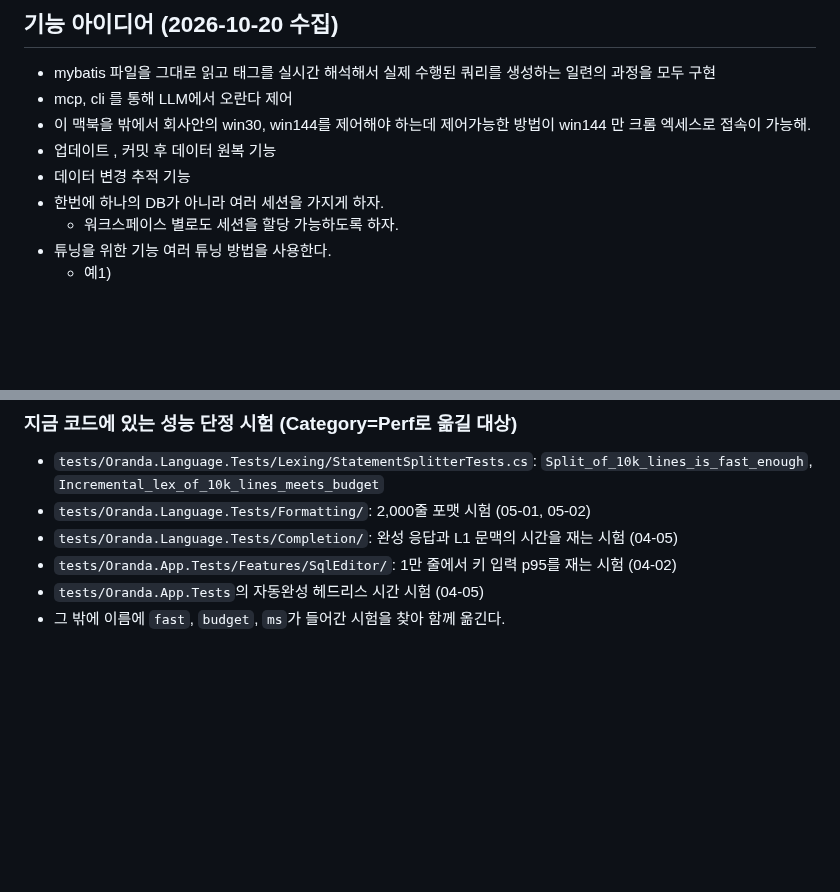
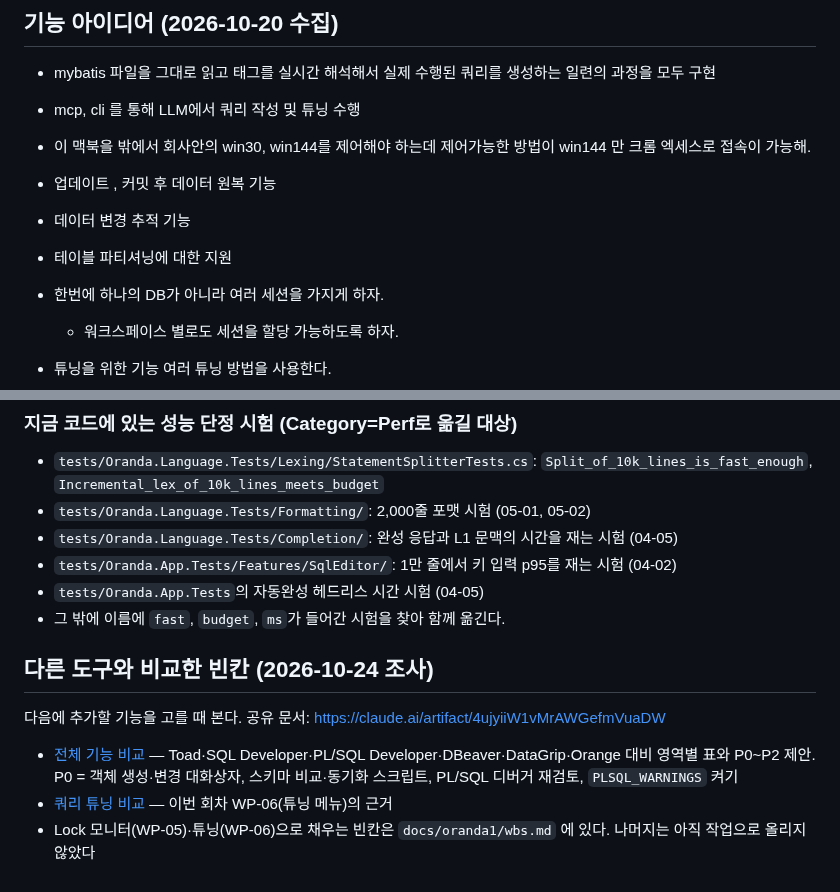
Before and after one commit to jongik-sv/oranda, a Markdown page: docs/idea.md, 2 parts joined by grey strips. GitHub-like rendering; blank space fills up the shorter version.

Commit message:
docs: add the competitor feature and tuning gap reports and link them from idea.md
Co-Authored-By: Claude Opus 5.5 <noreply@anthropic.com>

```diff
--- a/docs/idea.md
+++ b/docs/idea.md
@@ -3,10 +3,12 @@
 ## 기능 아이디어 (2026-10-20 수집)
 
 - mybatis 파일을 그대로 읽고 태그를 실시간 해석해서 실제 수행된 쿼리를 생성하는 일련의 과정을 모두 구현
-- mcp, cli 를 통해 LLM에서 오란다 제어
+- mcp, cli 를 통해 LLM에서 쿼리 작성 및 튜닝 수행
 - 이 맥북을 밖에서 회사안의 win30, win144를 제어해야 하는데 제어가능한 방법이 win144 만 크롬 엑세스로 접속이  가능해.
 - 업데이트 , 커밋 후 데이터 원복 기능
 - 데이터 변경 추적 기능
+- 테이블 파티셔닝에 대한 지원
+
 - 한번에 하나의 DB가 아니라 여러 세션을 가지게 하자.
   - 워크스페이스 별로도 세션을 할당 가능하도록 하자.
 - 튜닝을 위한 기능 여러 튜닝 방법을 사용한다.
@@ -526,3 +528,10 @@ CI(run 39276301319)의 Windows 러너에서 `Incremental_lex_of_10k_lines_meets_
 - `tests/Oranda.App.Tests/Features/SqlEditor/`: 1만 줄에서 키 입력 p95를 재는 시험 (04-02)
 - `tests/Oranda.App.Tests`의 자동완성 헤드리스 시간 시험 (04-05)
 - 그 밖에 이름에 `fast`, `budget`, `ms`가 들어간 시험을 찾아 함께 옮긴다.
+## 다른 도구와 비교한 빈칸 (2026-10-24 조사)
+
+다음에 추가할 기능을 고를 때 본다. 공유 문서: https://claude.ai/artifact/4ujyiiW1vMrAWGefmVuaDW
+
+- [전체 기능 비교](oranda1/research/feature-gap-2026-10-24.md) — Toad·SQL Developer·PL/SQL Developer·DBeaver·DataGrip·Orange 대비 영역별 표와 P0~P2 제안. P0 = 객체 생성·변경 대화상자, 스키마 비교·동기화 스크립트, PL/SQL 디버거 재검토, `PLSQL_WARNINGS` 켜기
+- [쿼리 튜닝 비교](oranda1/research/tuning-gap-2026-10-24.md) — 이번 회차 WP-06(튜닝 메뉴)의 근거
+- Lock 모니터(WP-05)·튜닝(WP-06)으로 채우는 빈칸은 `docs/oranda1/wbs.md` 에 있다. 나머지는 아직 작업으로 올리지 않았다
```
Also changed, not shown: 2 other files.
